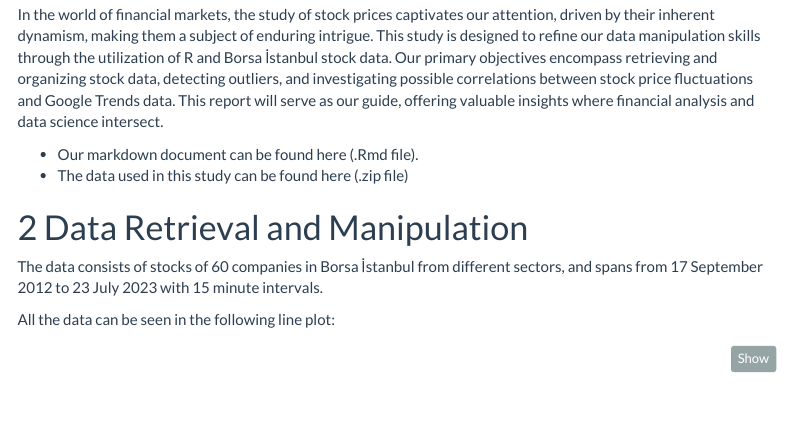
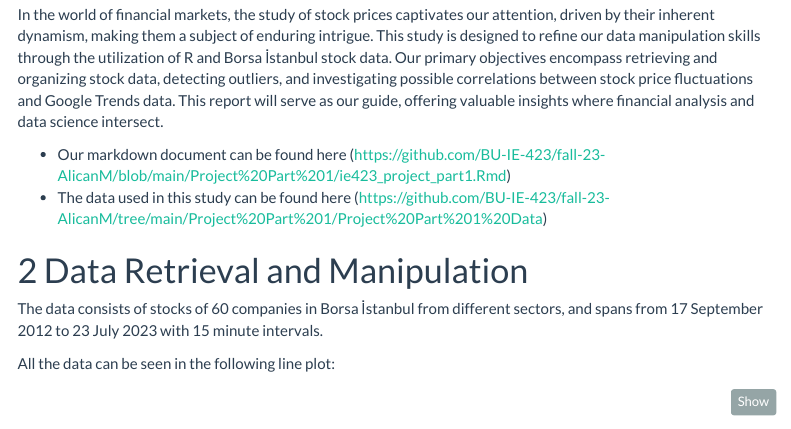
Before and after one commit to BU-IE-423/fall-23-AlicanM, an R Markdown document (Project Part 1/ie423_project_part1.Rmd): the page in a window 1100 px wide, from 250 px down. Rendered offline with R 4.5, knitr and Pandoc, with nearby package versions; some code elsewhere in the file could not run offline; menus at the side of the page are left out.

Commit message:
part 1 rmd file

```diff
--- a/Project Part 1/ie423_project_part1.Rmd
+++ b/Project Part 1/ie423_project_part1.Rmd
@@ -42,8 +42,8 @@ In the world of financial markets, the study of stock prices captivates our atte
 
 <!-- Links -->
 
--   Our markdown document can be found here (.Rmd file).
--   The data used in this study can be found here (.zip file)
+-   Our markdown document can be found here (https://github.com/BU-IE-423/fall-23-AlicanM/blob/main/Project%20Part%201/ie423_project_part1.Rmd)
+-   The data used in this study can be found here (https://github.com/BU-IE-423/fall-23-AlicanM/tree/main/Project%20Part%201/Project%20Part%201%20Data)
 
 # Data Retrieval and Manipulation
 
```
